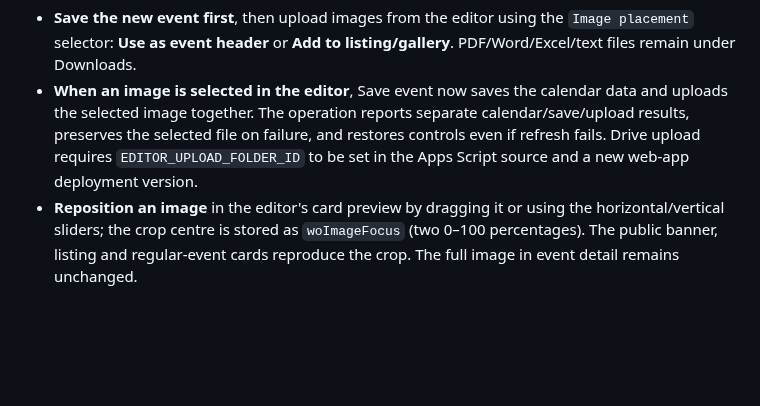
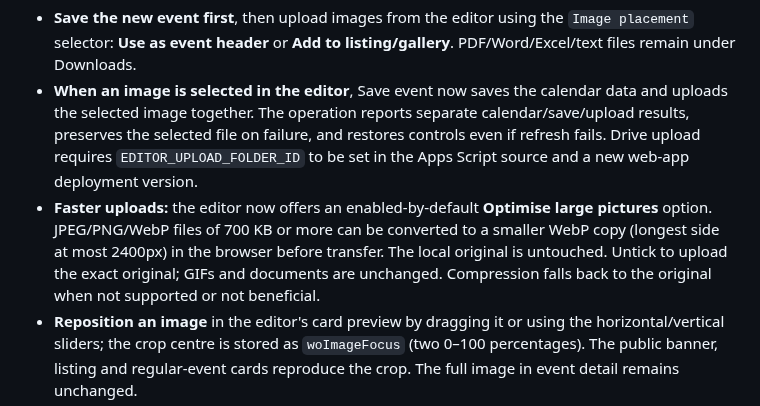
Before and after one commit to opmedia-dev/whats-on-calender, a Markdown page: admin/README.md, the part around the change. Drawn GitHub-style; blank space fills up the shorter version.

Commit message:
Document optional image compression and original image preservation

```diff
--- a/admin/README.md
+++ b/admin/README.md
@@ -100,6 +100,7 @@ legacy events** without an explicit choice.
   `Image placement` selector: **Use as event header** or **Add to
   listing/gallery**. PDF/Word/Excel/text files remain under Downloads.
 - **When an image is selected in the editor**, Save event now saves the calendar data and uploads the selected image together. The operation reports separate calendar/save/upload results, preserves the selected file on failure, and restores controls even if refresh fails. Drive upload requires `EDITOR_UPLOAD_FOLDER_ID` to be set in the Apps Script source and a new web-app deployment version.
+- **Faster uploads:** the editor now offers an enabled-by-default **Optimise large pictures** option. JPEG/PNG/WebP files of 700 KB or more can be converted to a smaller WebP copy (longest side at most 2400px) in the browser before transfer. The local original is untouched. Untick to upload the exact original; GIFs and documents are unchanged. Compression falls back to the original when not supported or not beneficial.
 - **Reposition an image** in the editor's card preview by dragging it or using the horizontal/vertical sliders; the crop centre is stored as `woImageFocus` (two 0–100 percentages). The public banner, listing and regular-event cards reproduce the crop. The full image in event detail remains unchanged.
 - For an existing event with several images, select **Use as header** beside
   any image in the attachment list, then press **Save event**. The selection is
```
